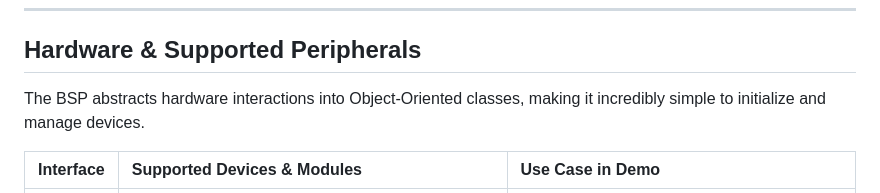
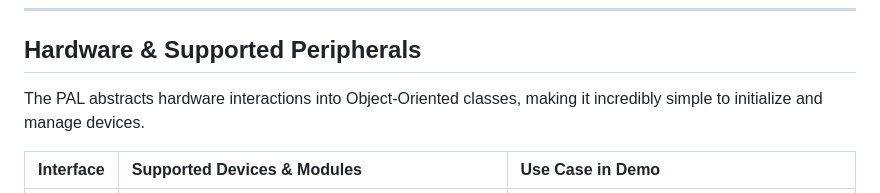
Before and after one commit to yshic/thesis_mdt266_iotdevkit, a Markdown page: README.md, the part around one of its changes. Rendered like a GitHub page.

Commit message:
docs: Minor update to readme

```diff
--- a/README.md
+++ b/README.md
@@ -27,7 +27,7 @@ This project bridges the gap between low-level hardware abstraction and cloud-ba
 
 ## Hardware & Supported Peripherals
 
-The BSP abstracts hardware interactions into Object-Oriented classes, making it incredibly simple to initialize and manage devices.
+The PAL abstracts hardware interactions into Object-Oriented classes, making it incredibly simple to initialize and manage devices.
 
 | Interface | Supported Devices & Modules | Use Case in Demo |
 | :--- | :--- | :--- |
```
Also changed, not shown: other parts of README.md (+6 -4 lines).
